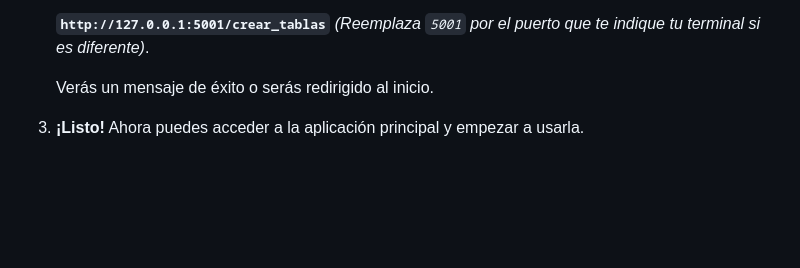
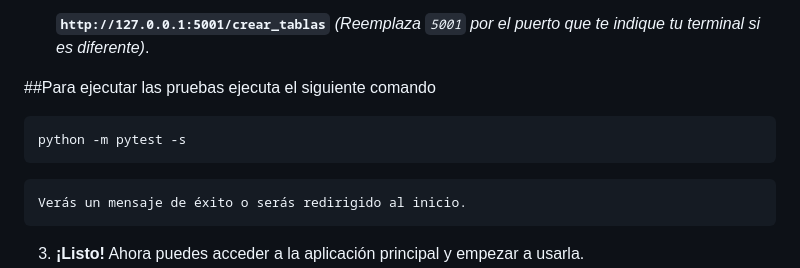
Before and after one commit to juanmanu12-dot/Liquidaci-n_nomina-, a Markdown page: README.md, the part around the change. Drawn GitHub-style; blank space fills up the shorter version.

Commit message:
readmi
Added instructions for running tests using pytest.

````diff
--- a/README.md
+++ b/README.md
@@ -294,6 +294,15 @@ Sigue estos pasos para configurar y ejecutar el proyecto en tu máquina local, c
      **`http://127.0.0.1:5001/crear_tablas`**
     *(Reemplaza `5001` por el puerto que te indique tu terminal si es diferente)*.
 
+
+
+##Para ejecutar las pruebas ejecuta el siguiente comando
+
+  ```bash
+  python -m pytest -s
+  ```
+
+
     Verás un mensaje de éxito o serás redirigido al inicio.
 
 3.  **¡Listo!**
````
